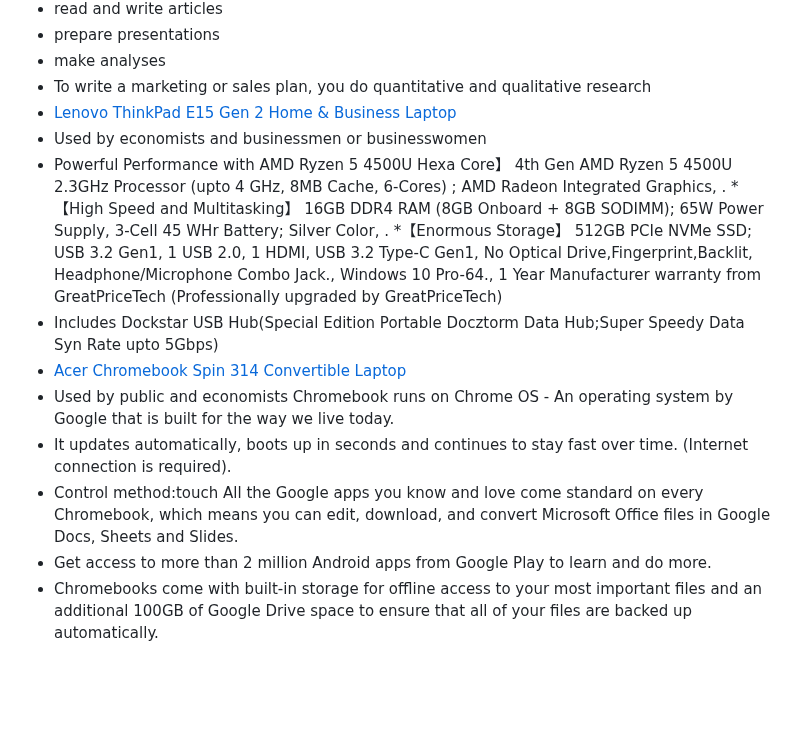
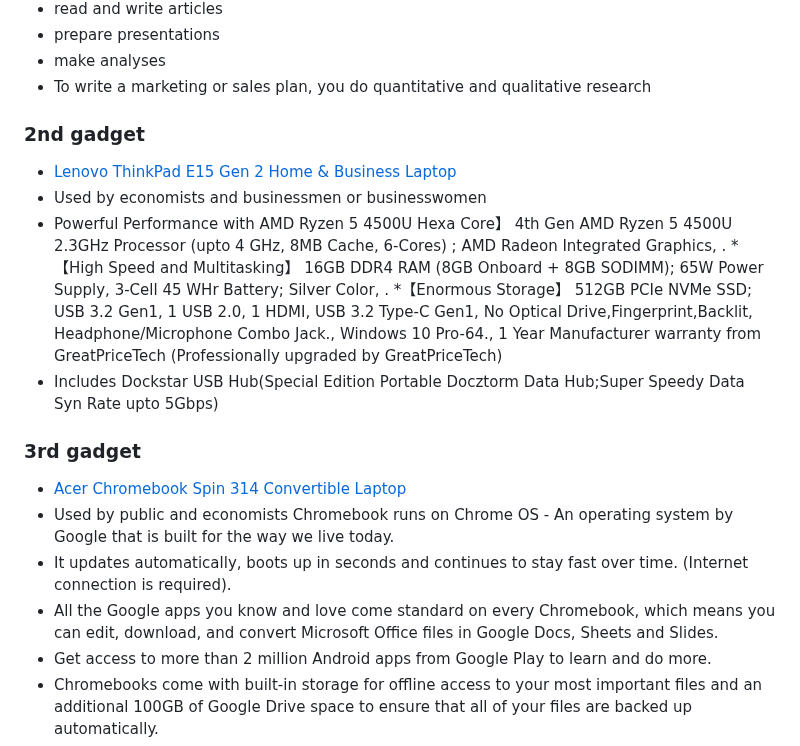
Before and after one commit to dildoran2195/sep10-freedom-project, a Markdown page: blog/entry03.md, the part around one of its changes. GitHub-like rendering; blank space fills up the shorter version.

```diff
--- a/blog/entry03.md
+++ b/blog/entry03.md
@@ -43,18 +47,19 @@ It is also time-series library
 * prepare presentations
 * make analyses
 * To write a marketing or sales plan, you do quantitative and qualitative research
+### 2nd gadget
 * [Lenovo ThinkPad E15 Gen 2 Home & Business Laptop](https://m.media-amazon.com/images/I/71hwpV5oXsL._AC_UF894,1000_QL80_.jpg)
 * Used by economists and businessmen or businesswomen
 * Powerful Performance with AMD Ryzen 5 4500U Hexa Core】 4th Gen AMD Ryzen 5 4500U 2.3GHz Processor (upto 4 GHz, 8MB Cache, 6-Cores) ; AMD Radeon Integrated Graphics, .
 *【High Speed and Multitasking】 16GB DDR4 RAM (8GB Onboard + 8GB SODIMM); 65W Power Supply, 3-Cell 45 WHr Battery; Silver Color, .
 *【Enormous Storage】 512GB PCIe NVMe SSD; USB 3.2 Gen1, 1 USB 2.0, 1 HDMI, USB 3.2 Type-C Gen1, No Optical Drive,Fingerprint,Backlit, Headphone/Microphone Combo Jack., Windows 10 Pro-64., 1 Year Manufacturer warranty from GreatPriceTech (Professionally upgraded by GreatPriceTech)
 * Includes Dockstar USB Hub(Special Edition Portable Docztorm Data Hub;Super Speedy Data Syn Rate upto 5Gbps)
+### 3rd gadget
 * [Acer Chromebook Spin 314 Convertible Laptop](https://m.media-amazon.com/images/I/51soQu6K+FL.jpg)
 * Used by public and economists
 Chromebook runs on Chrome OS - An operating system by Google that is built for the way we live today.
 * It updates automatically, boots up in seconds and continues to stay fast over time. (Internet connection is required).
-* Control method:touch
-All the Google apps you know and love come standard on every Chromebook, which means you can edit, download, and convert Microsoft Office files in Google Docs, Sheets and Slides.
+* All the Google apps you know and love come standard on every Chromebook, which means you can edit, download, and convert Microsoft Office files in Google Docs, Sheets and Slides.
 * Get access to more than 2 million Android apps from Google Play to learn and do more.
 * Chromebooks come with built-in storage for offline access to your most important files and an additional 100GB of Google Drive space to ensure that all of your files are backed up automatically.
 * Intel Pentium Silver N6000 Processor (Up to 3.3GHz) | Intel UHD Graphics
```
Also changed, not shown: other parts of blog/entry03.md (+14 -3 lines).
